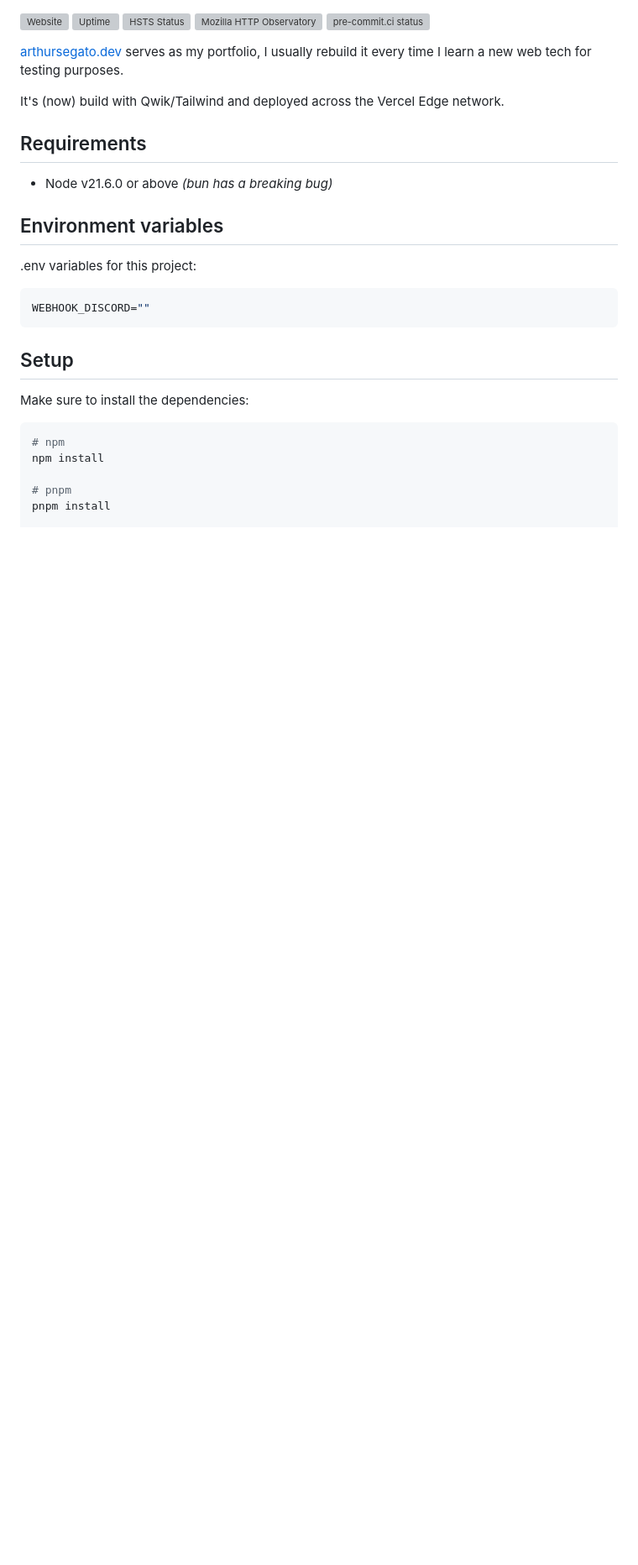
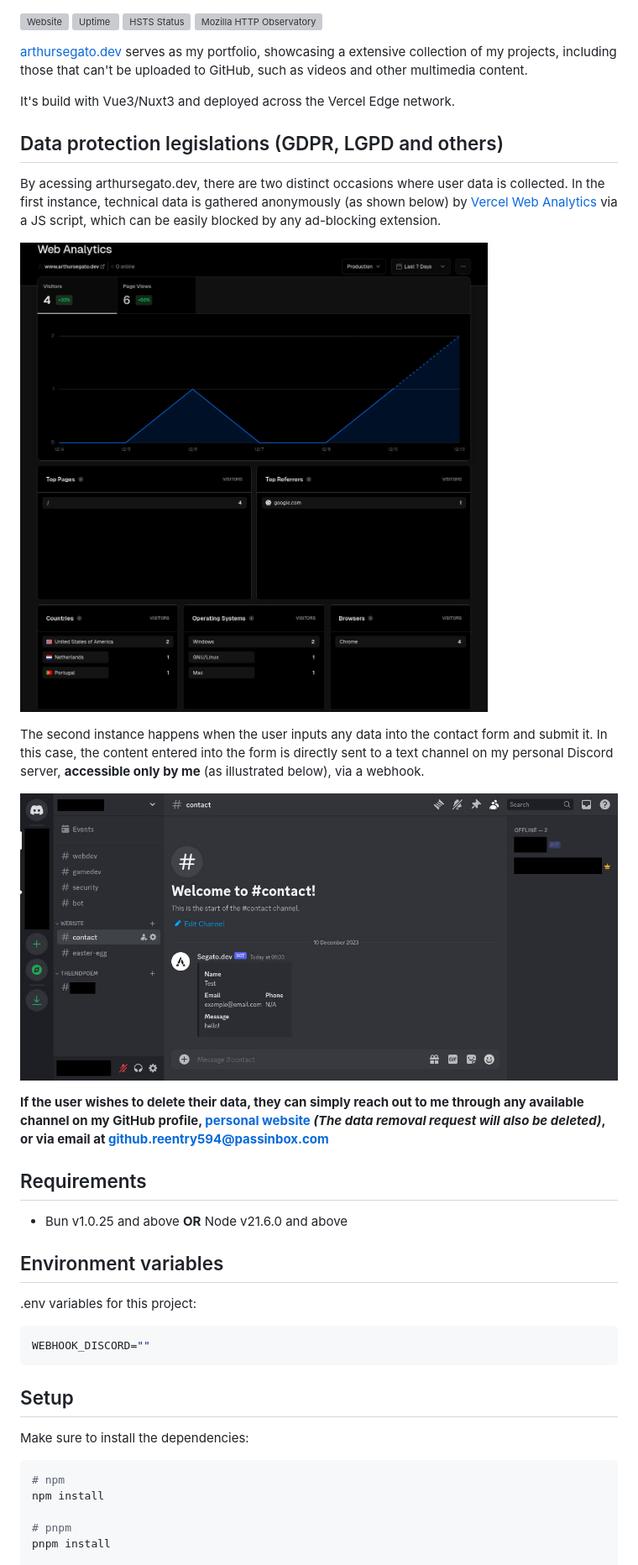
Before and after one commit to ArthurSegato/portfolio-frontend, a Markdown page: README.md, the part around the change printed below. Shown: that part at 84% size. Drawn GitHub-style; pictures changed too: .github/assets/discord.jpg (added); blank space fills up the shorter version; grey boxes are pictures that could not be loaded.

```diff
--- a/README.md
+++ b/README.md
@@ -2,15 +2,26 @@
 [![Uptime](https://img.shields.io/website?url=https%3A%2F%2Farthursegato.dev)](https://img.shields.io/website?url=https%3A%2F%2Farthursegato.dev)
 [![HSTS Status](https://img.shields.io/hsts/preload/arthursegato.dev)](https://img.shields.io/hsts/preload/arthursegato.dev)
 [![Mozilla HTTP Observatory](https://img.shields.io/mozilla-observatory/grade/arthursegato.dev?publish)](https://img.shields.io/mozilla-observatory/grade/arthursegato.dev?publish)
-[![pre-commit.ci status](https://results.pre-commit.ci/badge/github/ArthurSegato/Portfolio/main.svg)](https://results.pre-commit.ci/latest/github/ArthurSegato/Portfolio/main)
 
-[arthursegato.dev](https://www.arthursegato.dev/) serves as my portfolio, I usually rebuild it every time I learn a new web tech for testing purposes.
+[arthursegato.dev](https://www.arthursegato.dev/) serves as my portfolio, showcasing a extensive collection of my projects, including those that can't be uploaded to GitHub, such as videos and other multimedia content.
 
-It's (now) build with Qwik/Tailwind and deployed across the Vercel Edge network.
+It's build with Vue3/Nuxt3 and deployed across the Vercel Edge network.
+
+## Data protection legislations (GDPR, LGPD and others)
+
+By acessing arthursegato.dev, there are two distinct occasions where user data is collected. In the first instance, technical data is gathered anonymously (as shown below) by [Vercel Web Analytics](https://vercel.com/docs/analytics) via a JS script, which can be easily blocked by any ad-blocking extension.
+
+![Vercel Web Analytics Dashboard](.github/assets/vercel.jpg "Vercel Web Analytics Dashboard")
+
+The second instance happens when the user inputs any data into the contact form and submit it. In this case, the content entered into the form is directly sent to a text channel on my personal Discord server, **accessible only by me** (as illustrated below), via a webhook.
+
+![My Discord private server](.github/assets/discord.jpg "My Discord private server")
+
+**If the user wishes to delete their data, they can simply reach out to me through any available channel on my GitHub profile, [personal website](https://www.arthursegato.dev/) _(The data removal request will also be deleted)_, or via email at github.reentry594@passinbox.com**
 
 ## Requirements
 
-- Node v21.6.0 or above _(bun has a breaking bug)_
+- Bun v1.0.25 and above **OR** Node v21.6.0 and above
 
 ## Environment variables
 
```
Also changed, not shown: other parts of README.md (+1 -1 lines).
